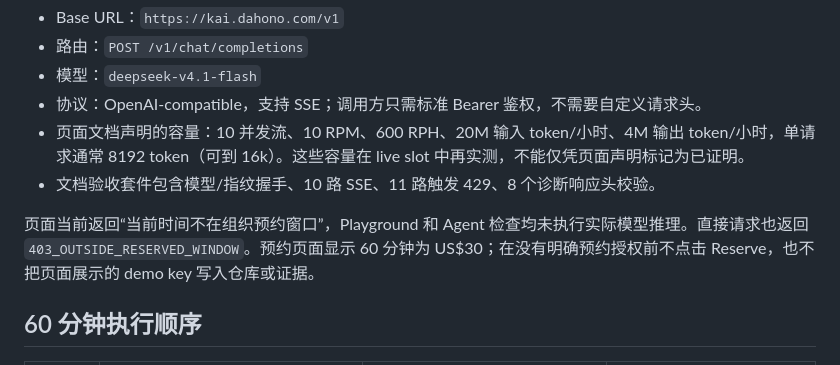
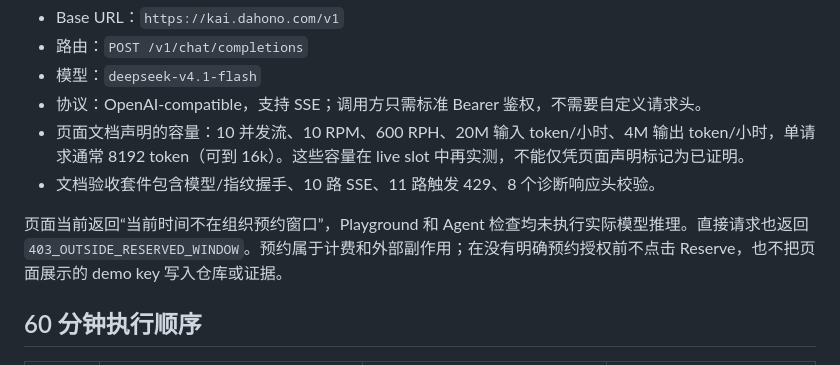
Before and after one commit to rong2qi/KAI-AI-Utility-Exchange, a Markdown page: docs/DAHONO_MODEL_POOL_INTEGRATION_TEST.md, the part around the change. Rendered like a GitHub page.

Commit message:
Keep model pool plan free of billing details

```diff
--- a/docs/DAHONO_MODEL_POOL_INTEGRATION_TEST.md
+++ b/docs/DAHONO_MODEL_POOL_INTEGRATION_TEST.md
@@ -11,7 +11,7 @@
 - 页面文档声明的容量：10 并发流、10 RPM、600 RPH、20M 输入 token/小时、4M 输出 token/小时，单请求通常 8192 token（可到 16k）。这些容量在 live slot 中再实测，不能仅凭页面声明标记为已证明。
 - 文档验收套件包含模型/指纹握手、10 路 SSE、11 路触发 429、8 个诊断响应头校验。
 
-页面当前返回“当前时间不在组织预约窗口”，Playground 和 Agent 检查均未执行实际模型推理。直接请求也返回 `403_OUTSIDE_RESERVED_WINDOW`。预约页面显示 60 分钟为 US$30；在没有明确预约授权前不点击 Reserve，也不把页面展示的 demo key 写入仓库或证据。
+页面当前返回“当前时间不在组织预约窗口”，Playground 和 Agent 检查均未执行实际模型推理。直接请求也返回 `403_OUTSIDE_RESERVED_WINDOW`。预约属于计费和外部副作用；在没有明确预约授权前不点击 Reserve，也不把页面展示的 demo key 写入仓库或证据。
 
 ## 60 分钟执行顺序
 
```
